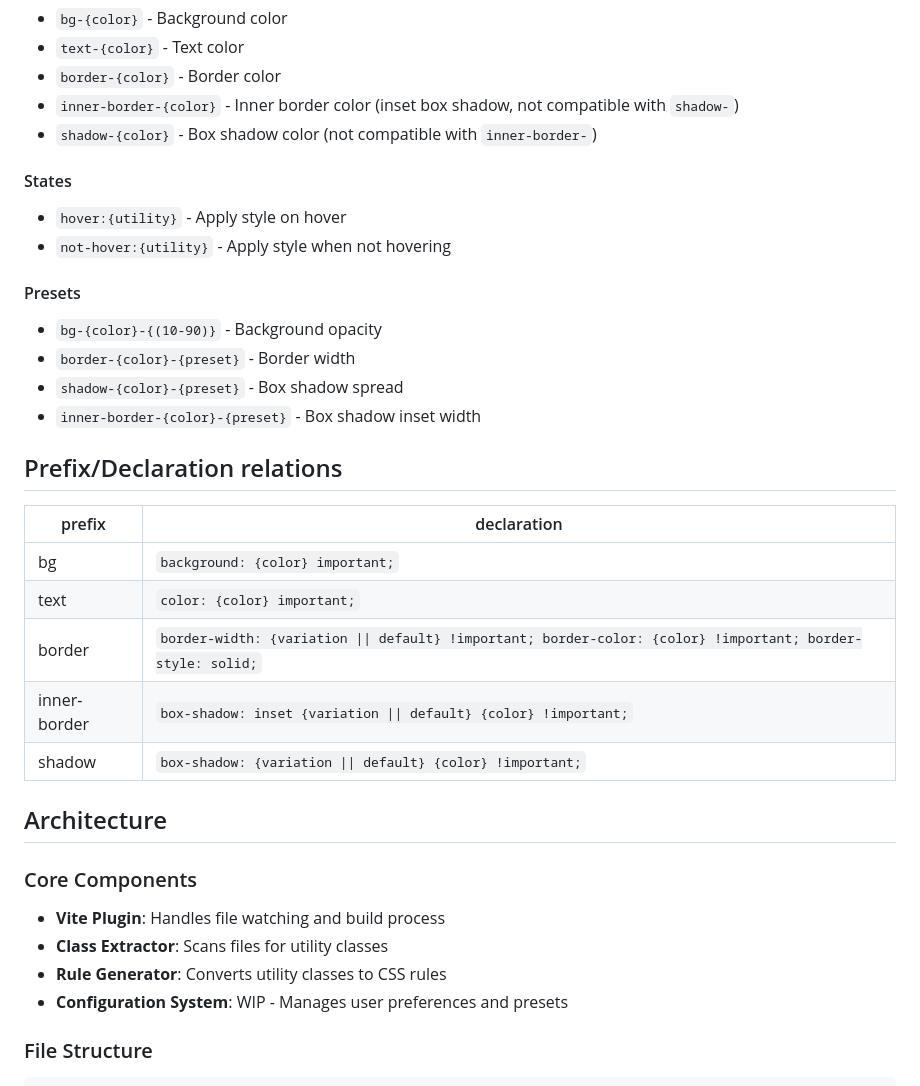
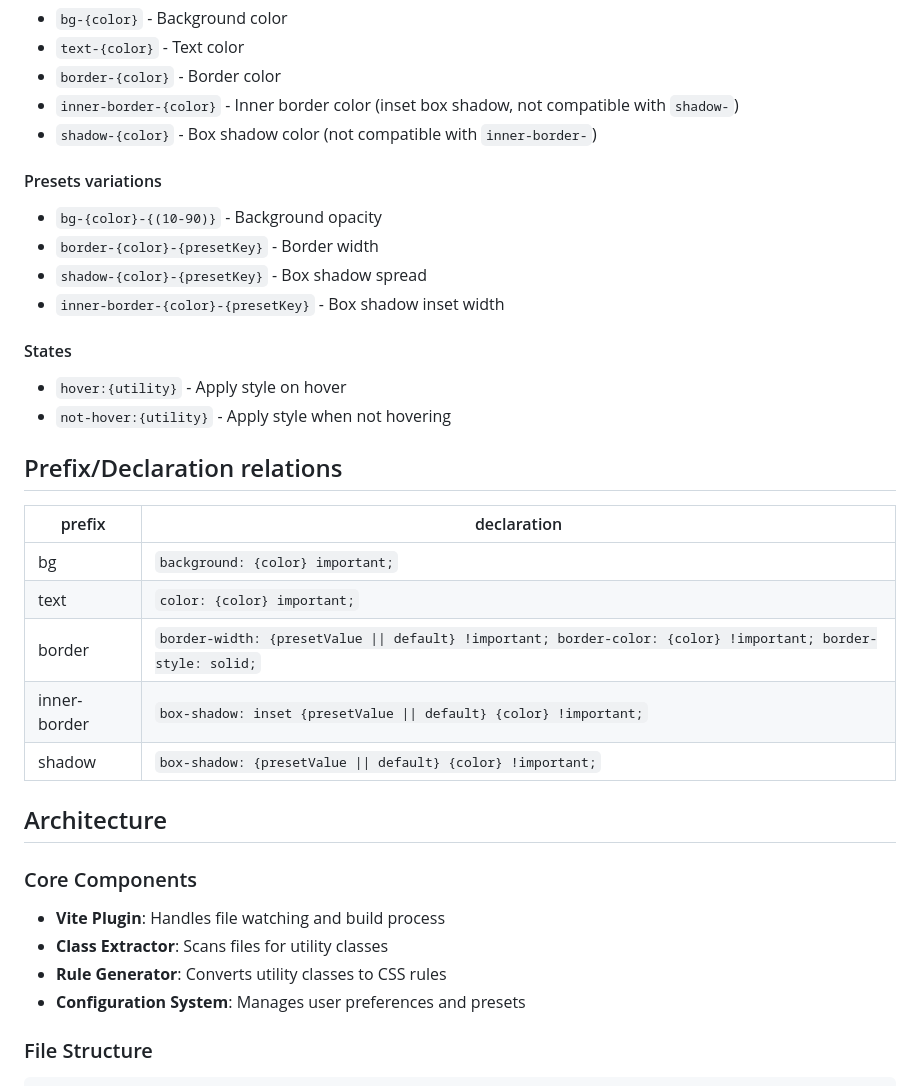
Before and after one commit to HugoLMTY/anubis-ui, a Markdown page: README.md, the part around the change printed below. GitHub-like rendering.

````diff
--- a/README.md
+++ b/README.md
@@ -241,31 +280,31 @@ Define available states and style prefixes
 - `inner-border-{color}` - Inner border color (inset box shadow, not compatible with `shadow-`)
 - `shadow-{color}` - Box shadow color (not compatible with `inner-border-`)
 
+#### Presets variations
+- `bg-{color}-{(10-90)}` - Background opacity
+- `border-{color}-{presetKey}` - Border width
+- `shadow-{color}-{presetKey}` - Box shadow spread
+- `inner-border-{color}-{presetKey}` - Box shadow inset width
+
 #### States
 - `hover:{utility}` - Apply style on hover
 - `not-hover:{utility}` - Apply style when not hovering
-
-#### Presets
-- `bg-{color}-{(10-90)}` - Background opacity
-- `border-{color}-{preset}` - Border width
-- `shadow-{color}-{preset}` - Box shadow spread
-- `inner-border-{color}-{preset}` - Box shadow inset width
 
 ## Prefix/Declaration relations
 | prefix       | declaration                                                                 |
 |--------------|-----------------------------------------------------------------------------|
 | bg           | `background: {color} important;`                                            |
 | text         | `color: {color} important;`                                                 |
-| border       | `border-width: {variation \|\| default} !important; border-color: {color} !important; border-style: solid;` |
-| inner-border | `box-shadow: inset {variation \|\| default} {color} !important;`            |
-| shadow       | `box-shadow: {variation \|\| default} {color} !important;`                  |
+| border       | `border-width: {presetValue \|\| default} !important; border-color: {color} !important; border-style: solid;` |
+| inner-border | `box-shadow: inset {presetValue \|\| default} {color} !important;`            |
+| shadow       | `box-shadow: {presetValue \|\| default} {color} !important;`                  |
 
 ## Architecture
 ### Core Components
 - **Vite Plugin**: Handles file watching and build process
 - **Class Extractor**: Scans files for utility classes
 - **Rule Generator**: Converts utility classes to CSS rules
-- **Configuration System**: WIP - Manages user preferences and presets
+- **Configuration System**: Manages user preferences and presets
 
 ### File Structure
 ```
````
Also changed, not shown: other parts of README.md (+41 -2 lines).
